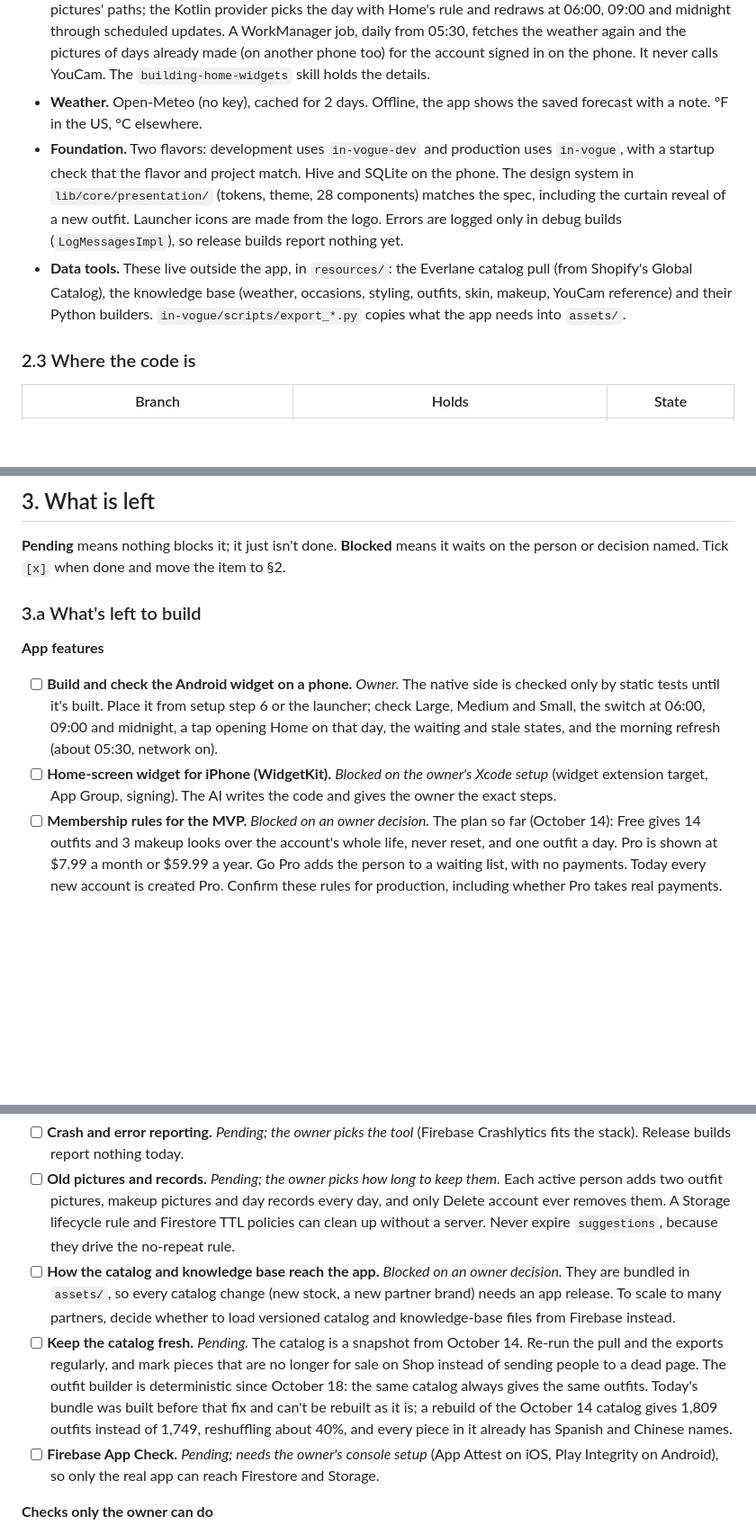
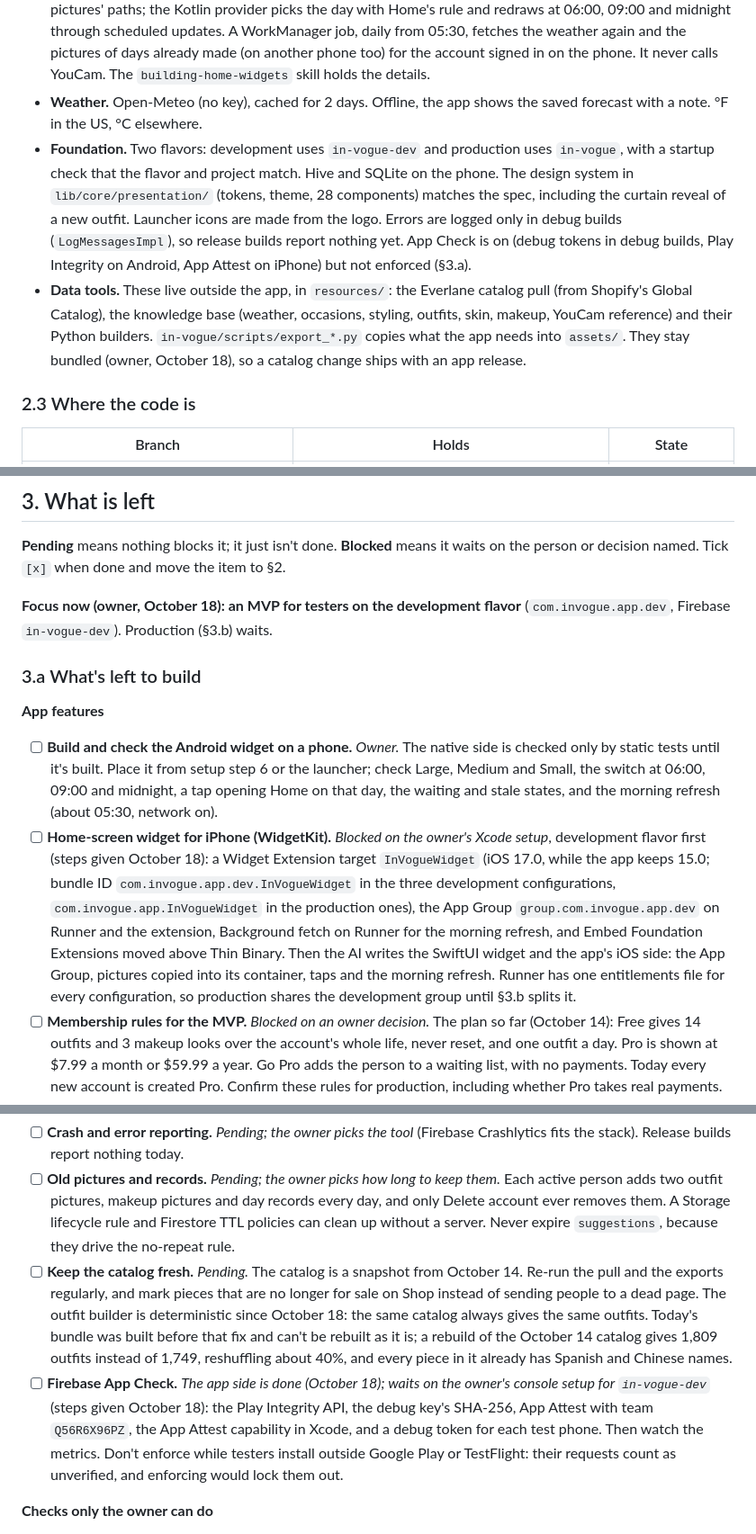
Before and after one commit to vlad-ed-git/in-vogue, a Markdown page: AGENTS.md, 3 parts joined by grey strips. Shown at 90% size. Rendered like a GitHub page; blank space fills up the shorter version.

```diff
--- a/AGENTS.md
+++ b/AGENTS.md
@@ -131,8 +131,8 @@ The day rule: Home opens on **tomorrow**, except from **06:00 to 08:59**, when i
 - **Account.** The profile, favourites, photos and records live in Firestore (Firebase's database) and Storage (Firebase's file store) under `users/{uid}`. Each person can reach only their own data, and nobody can change their own `plan`: a new account starts with no plan or the demo plan, and only the console changes it (October 17). The rules are deployed to `in-vogue-dev`. A returning person gets their name, face photo and favourites back at sign-in. Saving never wipes favourites, and photos are replaced only when their content changes. Favourites follow the account across phones: each save merges with what that phone last saved, so a favourite unloved on one phone stays gone on the others, and each phone picks up the others' loves and unloves at its next save (sign-in or a new day's outfit; added October 17). **Every new account is created on the Pro plan** (set in `features/account/data/models/account_model.dart`).
 - **Widget.** Owner decision, October 18: the app updates the widget, plus a morning refresh. Home's days become snapshots with their words already in the person's language, saved through `home_widget` with the pictures' paths; the Kotlin provider picks the day with Home's rule and redraws at 06:00, 09:00 and midnight through scheduled updates. A WorkManager job, daily from 05:30, fetches the weather again and the pictures of days already made (on another phone too) for the account signed in on the phone. It never calls YouCam. The `building-home-widgets` skill holds the details.
 - **Weather.** Open-Meteo (no key), cached for 2 days. Offline, the app shows the saved forecast with a note. °F in the US, °C elsewhere.
-- **Foundation.** Two flavors: development uses `in-vogue-dev` and production uses `in-vogue`, with a startup check that the flavor and project match. Hive and SQLite on the phone. The design system in `lib/core/presentation/` (tokens, theme, 28 components) matches the spec, including the curtain reveal of a new outfit. Launcher icons are made from the logo. Errors are logged only in debug builds (`LogMessagesImpl`), so release builds report nothing yet.
-- **Data tools.** These live outside the app, in `resources/`: the Everlane catalog pull (from Shopify's Global Catalog), the knowledge base (weather, occasions, styling, outfits, skin, makeup, YouCam reference) and their Python builders. `in-vogue/scripts/export_*.py` copies what the app needs into `assets/`.
+- **Foundation.** Two flavors: development uses `in-vogue-dev` and production uses `in-vogue`, with a startup check that the flavor and project match. Hive and SQLite on the phone. The design system in `lib/core/presentation/` (tokens, theme, 28 components) matches the spec, including the curtain reveal of a new outfit. Launcher icons are made from the logo. Errors are logged only in debug builds (`LogMessagesImpl`), so release builds report nothing yet. App Check is on (debug tokens in debug builds, Play Integrity on Android, App Attest on iPhone) but not enforced (§3.a).
+- **Data tools.** These live outside the app, in `resources/`: the Everlane catalog pull (from Shopify's Global Catalog), the knowledge base (weather, occasions, styling, outfits, skin, makeup, YouCam reference) and their Python builders. `in-vogue/scripts/export_*.py` copies what the app needs into `assets/`. They stay bundled (owner, October 18), so a catalog change ships with an app release.
 
 ### 2.3 Where the code is
 
@@ -171,12 +172,14 @@ The owner committed the `ios/Podfile.lock` update for the new Firebase pods on O
 
 **Pending** means nothing blocks it; it just isn't done. **Blocked** means it waits on the person or decision named. Tick `[x]` when done and move the item to §2.
 
+**Focus now (owner, October 18): an MVP for testers on the development flavor** (`com.invogue.app.dev`, Firebase `in-vogue-dev`). Production (§3.b) waits.
+
 ### 3.a What's left to build
 
 **App features**
 
 - [ ] **Build and check the Android widget on a phone.** *Owner.* The native side is checked only by static tests until it's built. Place it from setup step 6 or the launcher; check Large, Medium and Small, the switch at 06:00, 09:00 and midnight, a tap opening Home on that day, the waiting and stale states, and the morning refresh (about 05:30, network on).
-- [ ] **Home-screen widget for iPhone (WidgetKit).** *Blocked on the owner's Xcode setup* (widget extension target, App Group, signing). The AI writes the code and gives the owner the exact steps.
+- [ ] **Home-screen widget for iPhone (WidgetKit).** *Blocked on the owner's Xcode setup*, development flavor first (steps given October 18): a Widget Extension target `InVogueWidget` (iOS 17.0, while the app keeps 15.0; bundle ID `com.invogue.app.dev.InVogueWidget` in the three development configurations, `com.invogue.app.InVogueWidget` in the production ones), the App Group `group.com.invogue.app.dev` on Runner and the extension, Background fetch on Runner for the morning refresh, and Embed Foundation Extensions moved above Thin Binary. Then the AI writes the SwiftUI widget and the app's iOS side: the App Group, pictures copied into its container, taps and the morning refresh. Runner has one entitlements file for every configuration, so production shares the development group until §3.b splits it.
 - [ ] **Membership rules for the MVP.** *Blocked on an owner decision.* The plan so far (October 14): Free gives 14 outfits and 3 makeup looks over the account's whole life, never reset, and one outfit a day. Pro is shown at $7.99 a month or $59.99 a year. Go Pro adds the person to a waiting list, with no payments. Today every new account is created Pro. Confirm these rules for production, including whether Pro takes real payments.
 - [ ] **Free-plan limits.** *Pending, after the decision above.* Count outfits shown and makeup looks made; an outfit counts once however many YouCam calls it took, and replacing a photo resets nothing. When they run out, the last outfit stays on screen with Go Pro. Lock the counters in `firestore.rules` so the app can only raise them, and add cases to `scripts/check_firestore_rules.py`. Without a server they can't be fully tamper-proof: a person can still delete and recreate their own account document, which resets it to the demo plan and fresh counters.
 - [ ] **Go Pro screen.** *Pending, after the decision above.* "In Vogue Pro", four benefits and the price. Go Pro joins the waiting list and shows "You're on the list" with a drawn check, and every Go Pro afterwards reads "On the Pro list ✓". The design-system pieces already exist (`ProOffer`, `ProConfirmation`, `PlanLine`, and locked `ProductTile` and `OutfitTiles`). The list must live under `users/{uid}`, or the rules need changing.
@@ -189,9 +192,8 @@ The owner committed the `ios/Podfile.lock` update for the new Firebase pods on O
 
 - [ ] **Crash and error reporting.** *Pending; the owner picks the tool* (Firebase Crashlytics fits the stack). Release builds report nothing today.
 - [ ] **Old pictures and records.** *Pending; the owner picks how long to keep them.* Each active person adds two outfit pictures, makeup pictures and day records every day, and only Delete account ever removes them. A Storage lifecycle rule and Firestore TTL policies can clean up without a server. Never expire `suggestions`, because they drive the no-repeat rule.
-- [ ] **How the catalog and knowledge base reach the app.** *Blocked on an owner decision.* They are bundled in `assets/`, so every catalog change (new stock, a new partner brand) needs an app release. To scale to many partners, decide whether to load versioned catalog and knowledge-base files from Firebase instead.
 - [ ] **Keep the catalog fresh.** *Pending.* The catalog is a snapshot from October 14. Re-run the pull and the exports regularly, and mark pieces that are no longer for sale on Shop instead of sending people to a dead page. The outfit builder is deterministic since October 18: the same catalog always gives the same outfits. Today's bundle was built before that fix and can't be rebuilt as it is; a rebuild of the October 14 catalog gives 1,809 outfits instead of 1,749, reshuffling about 40%, and every piece in it already has Spanish and Chinese names.
-- [ ] **Firebase App Check.** *Pending; needs the owner's console setup* (App Attest on iOS, Play Integrity on Android), so only the real app can reach Firestore and Storage.
+- [ ] **Firebase App Check.** *The app side is done (October 18); waits on the owner's console setup for `in-vogue-dev`* (steps given October 18): the Play Integrity API, the debug key's SHA-256, App Attest with team `Q56R6X96PZ`, the App Attest capability in Xcode, and a debug token for each test phone. Then watch the metrics. Don't enforce while testers install outside Google Play or TestFlight: their requests count as unverified, and enforcing would lock them out.
 
 **Checks only the owner can do**
 
```
Also changed, not shown: other parts of AGENTS.md (+8 -4 lines).
